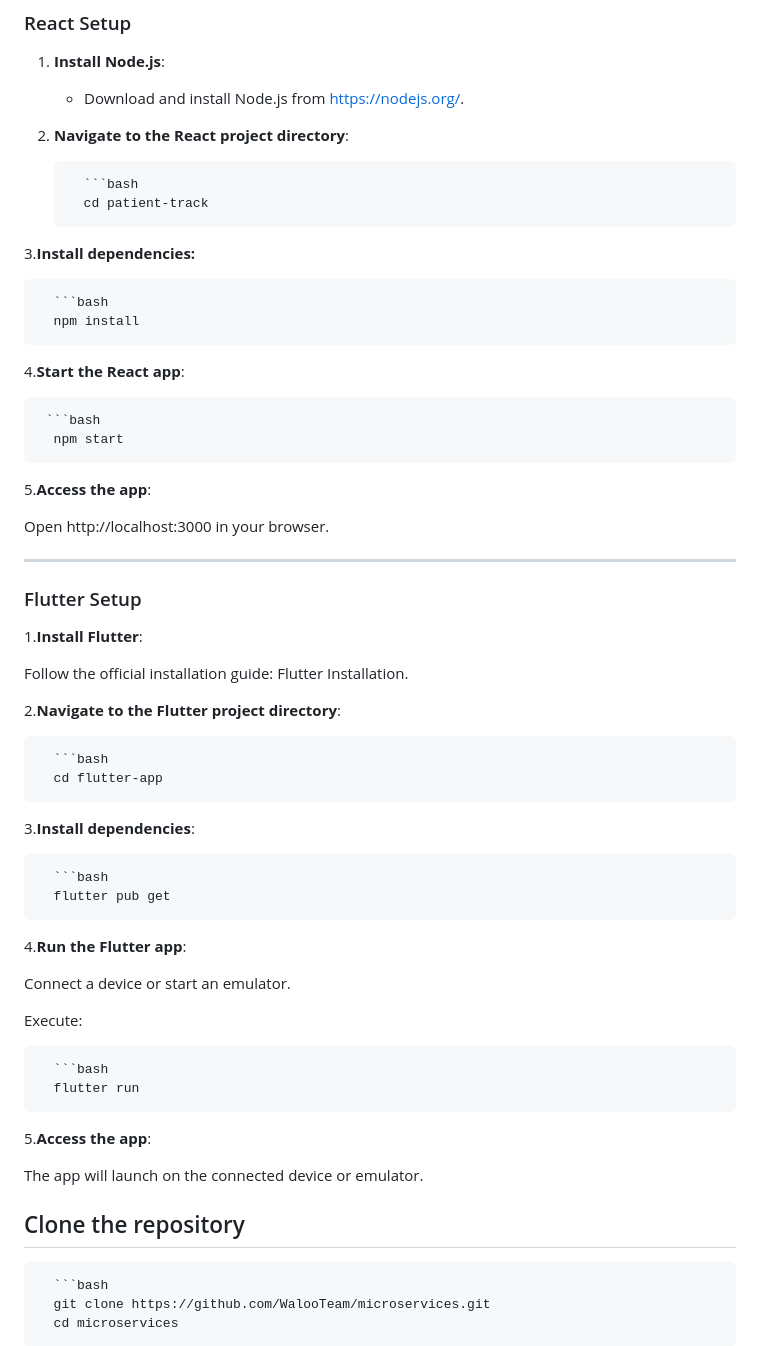
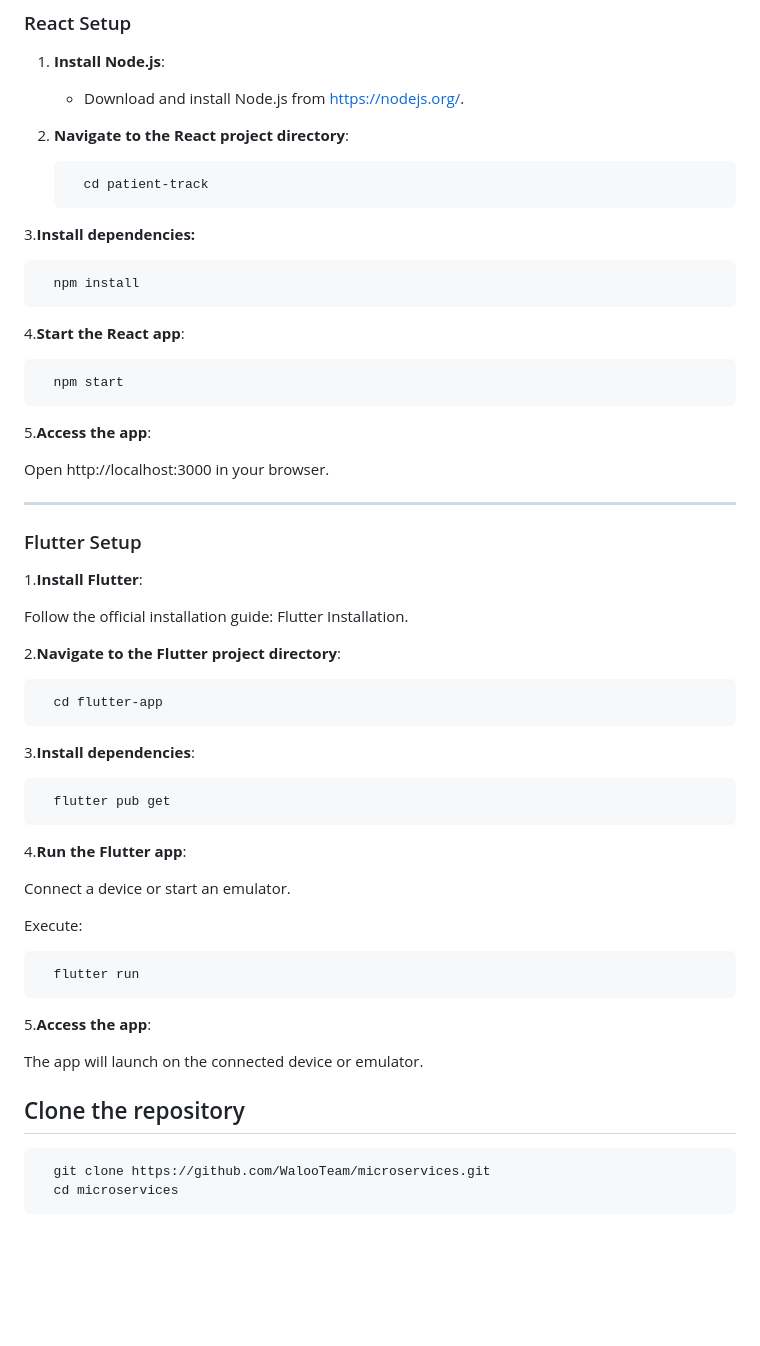
Before and after one commit to WalooTeam/microservices, a Markdown page: README.md, the part around the change. Rendered like a GitHub page; blank space fills up the shorter version.

````diff
--- a/README.md
+++ b/README.md
@@ -74,18 +74,18 @@ This platform enables real-time monitoring of patients using IoT sensors to trac
 
 2. **Navigate to the React project directory**:
 
-         ```bash
+
          cd patient-track
 
 3.**Install dependencies:**
 
-      ```bash
+
       npm install
 
 
 4.**Start the React app**:
 
-     ```bash
+
       npm start
 
 
@@ -104,13 +104,13 @@ Follow the official installation guide: Flutter Installation.
 
 2.**Navigate to the Flutter project directory**:
 
-      ```bash
+
       cd flutter-app
 
 
 3.**Install dependencies**:
 
-      ```bash
+
       flutter pub get
 
 4.**Run the Flutter app**:
@@ -119,7 +119,7 @@ Connect a device or start an emulator.
 
 Execute:
 
-      ```bash
+
       flutter run
 
 5.**Access the app**:
@@ -128,7 +128,7 @@ The app will launch on the connected device or emulator.
 
 
 ## Clone the repository
-      ```bash
+
       git clone https://github.com/WalooTeam/microservices.git
       cd microservices
 
````
